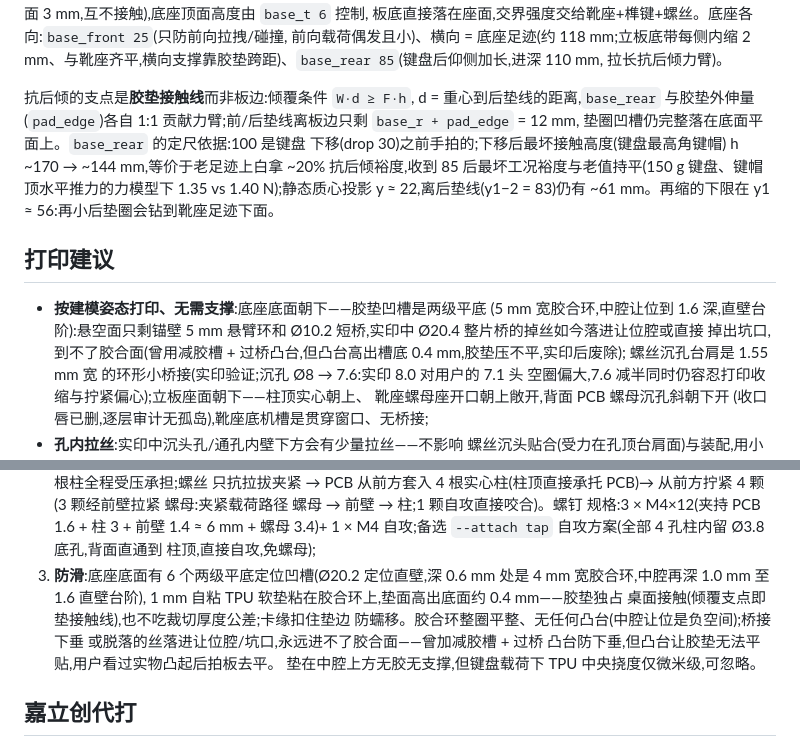
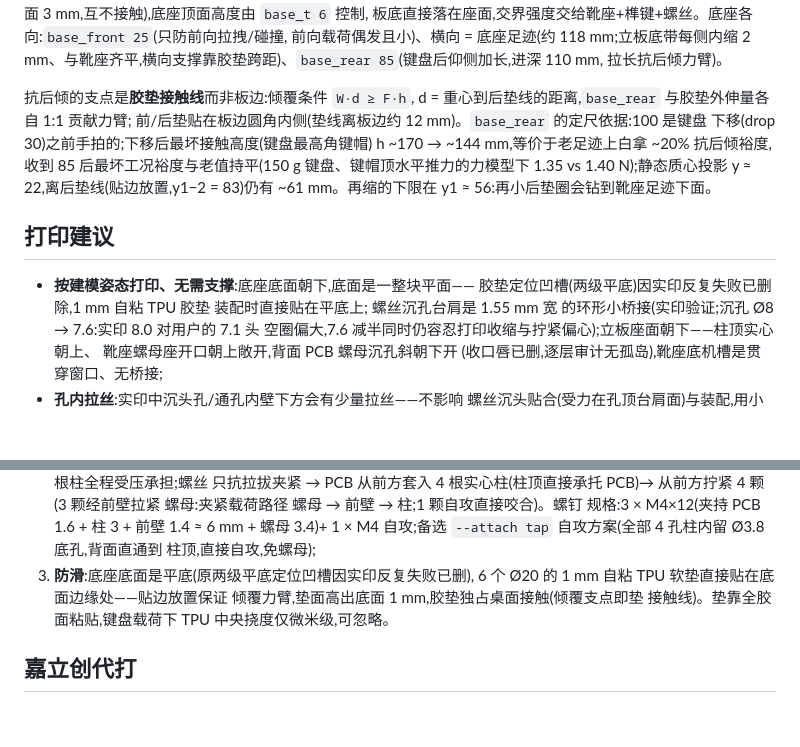
Before and after one commit to cyfdecyf/c-dux, a Markdown page: case/build123d/README.md, 2 parts joined by grey strips. Rendered like a GitHub page; blank space fills up the shorter version.

```diff
--- a/case/build123d/README.md
+++ b/case/build123d/README.md
@@ -289,22 +289,19 @@ outline point z = 8.00`(底座顶 6 + 余量 2,约束恰好绑定);当前
 拉长抗后倾力臂)。
 
 抗后倾的支点是**胶垫接触线**而非板边:倾覆条件 `W·d ≥ F·h`,
-d = 重心到后垫线的距离,`base_rear` 与胶垫外伸量(`pad_edge`)各自
-1:1 贡献力臂;前/后垫线离板边只剩 `base_r + pad_edge` = 12 mm,
-垫圈凹槽仍完整落在底面平面上。`base_rear` 的定尺依据:100 是键盘
+d = 重心到后垫线的距离,`base_rear` 与胶垫外伸量各自 1:1 贡献力臂;
+前/后垫贴在板边圆角内侧(垫线离板边约 12 mm)。`base_rear` 的定尺依据:100 是键盘
 下移(drop 30)之前手拍的;下移后最坏接触高度(键盘最高角键帽)
 h ~170 → ~144 mm,等价于老足迹上白拿 ~20% 抗后倾裕度,收到 85
 后最坏工况裕度与老值持平(150 g 键盘、键帽顶水平推力的力模型下
-1.35 vs 1.40 N);静态质心投影 y ≈ 22,离后垫线(y1−2 = 83)仍有
+1.35 vs 1.40 N);静态质心投影 y ≈ 22,离后垫线(贴边放置,y1−2 = 83)仍有
 ~61 mm。再缩的下限在 y1 ≈ 56:再小后垫圈会钻到靴座足迹下面。
 
 ## 打印建议
 
-- **按建模姿态打印、无需支撑**:底座底面朝下——胶垫凹槽是两级平底
-  (5 mm 宽胶合环,中腔让位到 1.6 深,直壁台阶):悬空面只剩锚壁 5 mm
-  悬臂环和 Ø10.2 短桥,实印中 Ø20.4 整片桥的掉丝如今落进让位腔或直接
-  掉出坑口,到不了胶合面(曾用减胶槽 + 过桥凸台,但凸台高出槽底
-  0.4 mm,胶垫压不平,实印后废除);
+- **按建模姿态打印、无需支撑**:底座底面朝下,底面是一整块平面——
+  胶垫定位凹槽(两级平底)因实印反复失败已删除,1 mm 自粘 TPU 胶垫
+  装配时直接贴在平底上;
   螺丝沉孔台肩是 1.55 mm 宽
   的环形小桥接(实印验证;沉孔 Ø8 → 7.6:实印 8.0 对用户的 7.1 头
   空圈偏大,7.6 减半同时仍容忍打印收缩与拧紧偏心);立板座面朝下——柱顶实心朝上、
@@ -364,14 +361,10 @@ h ~170 → ~144 mm,等价于老足迹上白拿 ~20% 抗后倾裕度,收到 85
    3.4)+ 1 × M4 自攻;备选
    `--attach tap` 自攻方案(全部 4 孔柱内留 Ø3.8 底孔,背面直通到
    柱顶,直接自攻,免螺母);
-3. **防滑**:底座底面有 6 个两级平底定位凹槽(Ø20.2 定位直壁,深
-   0.6 mm 处是 4 mm 宽胶合环,中腔再深 1.0 mm 至 1.6 直壁台阶),
-   1 mm 自粘 TPU 软垫粘在胶合环上,垫面高出底面约 0.4 mm——胶垫独占
-   桌面接触(倾覆支点即垫接触线),也不吃裁切厚度公差;卡缘扣住垫边
-   防蠕移。胶合环整圈平整、无任何凸台(中腔让位是负空间);桥接下垂
-   或脱落的丝落进让位腔/坑口,永远进不了胶合面——曾加减胶槽 + 过桥
-   凸台防下垂,但凸台让胶垫无法平贴,用户看过实物凸起后拍板去平。
-   垫在中腔上方无胶无支撑,但键盘载荷下 TPU 中央挠度仅微米级,可忽略。
+3. **防滑**:底座底面是平底(原两级平底定位凹槽因实印反复失败已删),
+   6 个 Ø20 的 1 mm 自粘 TPU 软垫直接贴在底面边缘处——贴边放置保证
+   倾覆力臂,垫面高出底面 1 mm,胶垫独占桌面接触(倾覆支点即垫
+   接触线)。垫靠全胶面粘贴,键盘载荷下 TPU 中央挠度仅微米级,可忽略。
 
 ## 嘉立创代打
 
```
Also changed, not shown: docs/stand-design.md (+10 -14 lines), images/stand-base-dimensions.png, 3 other files.
